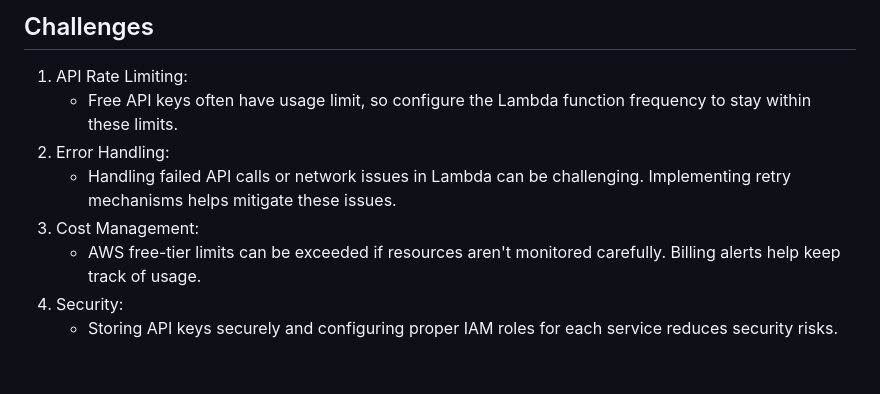
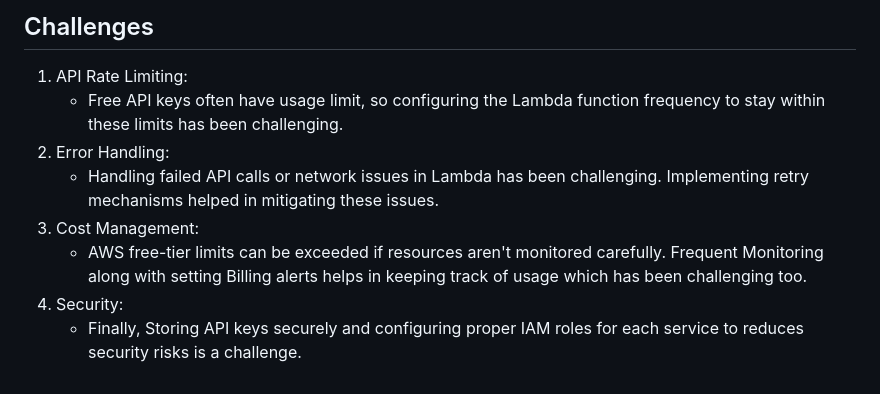
Before and after one commit to SRRObulReddy-Data/Weather-Data-Logger-AWS, a Markdown page: README.md, the part around the change. GitHub-like rendering.

```diff
--- a/README.md
+++ b/README.md
@@ -29,10 +29,10 @@ You can test the API Gateway endpoint using the provided Postman collection
    - This sample data shows typical entries for weather data, including 'date', 'time', 'temperature', and 'description'.
 ## Challenges
 1. API Rate Limiting:
-   - Free API keys often have usage limit, so configure the Lambda function frequency to stay within these limits.
+   - Free API keys often have usage limit, so configuring the Lambda function frequency to stay within these limits has been challenging.
 2. Error Handling:
-   - Handling failed API calls or network issues in Lambda can be challenging. Implementing retry mechanisms helps mitigate these issues.
+   - Handling failed API calls or network issues in Lambda has been challenging. Implementing retry mechanisms helped in mitigating these issues.
 3. Cost Management:
-   - AWS free-tier limits can be exceeded if resources aren't monitored carefully. Billing alerts help keep track of usage.
+   - AWS free-tier limits can be exceeded if resources aren't monitored carefully. Frequent Monitoring along with setting Billing alerts helps in keeping track of usage which has been challenging too.
 4. Security:
-   - Storing API keys securely and configuring proper IAM roles for each service reduces security risks.
+   - Finally, Storing API keys securely and configuring proper IAM roles for each service to reduces security risks is a challenge.
```
